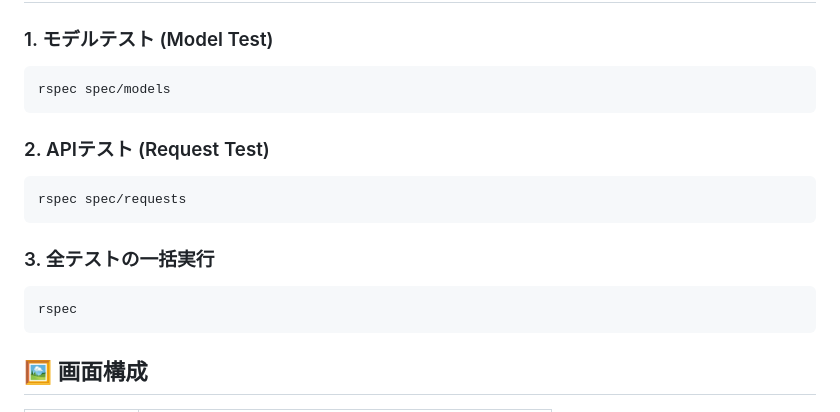
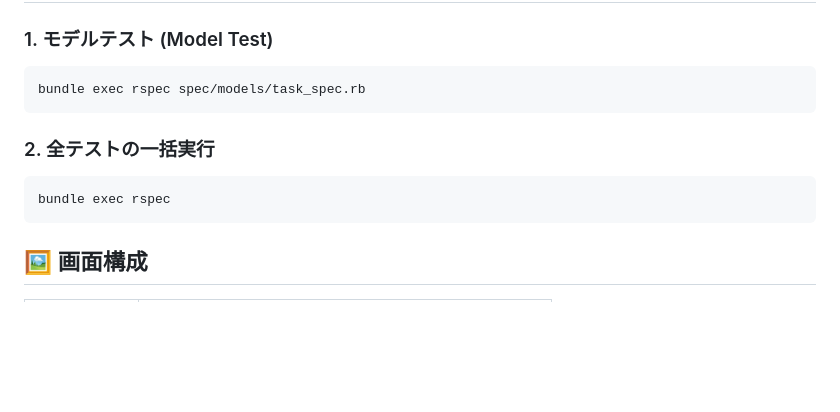
Before and after one commit to yjkdev/team-task-manager, a Markdown page: README.md, the part around the change. Drawn GitHub-style; blank space fills up the shorter version.

````diff
--- a/README.md
+++ b/README.md
@@ -81,19 +81,13 @@ npm run dev
 ### 1. モデルテスト (Model Test)
 
 ```bash
-rspec spec/models
+bundle exec rspec spec/models/task_spec.rb
 ```
 
-### 2. APIテスト (Request Test)
+### 2. 全テストの一括実行
 
 ```bash
-rspec spec/requests
-```
-
-### 3. 全テストの一括実行
-
-```bash
-rspec
+bundle exec rspec
 ```
 
 ## 🖼️ 画面構成
````
